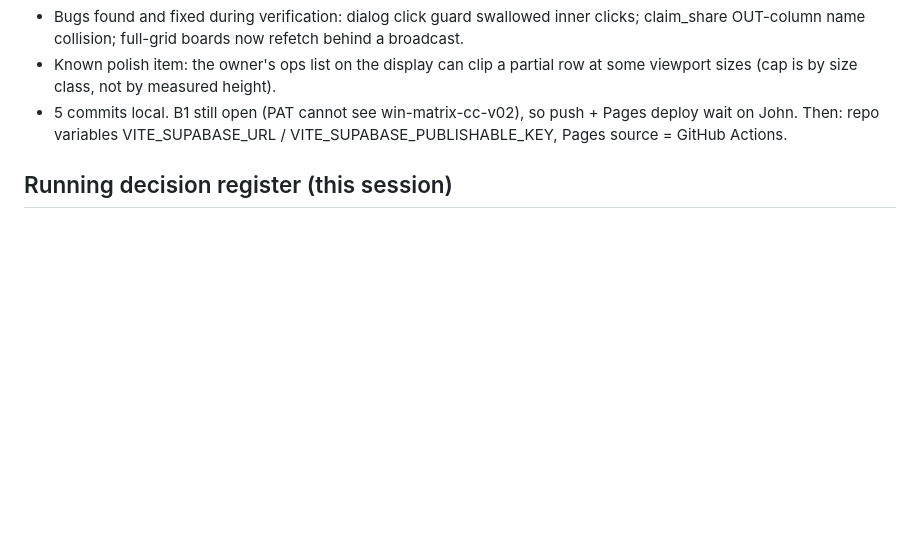
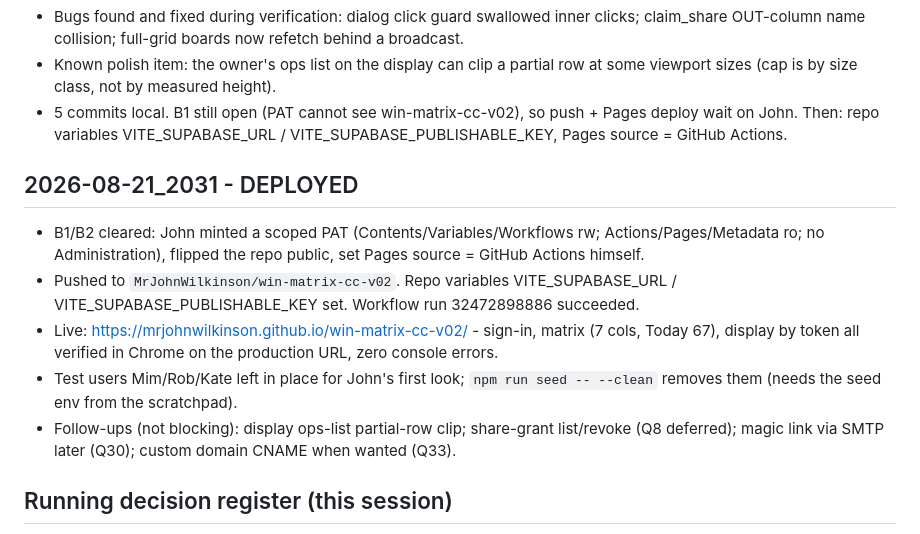
Before and after one commit to MrJohnWilkinson/win-matrix-cc-v02, a Markdown page: docs/grill-log.md, the part around the change. GitHub-like rendering; blank space fills up the shorter version.

Commit message:
docs: grill log - deployed

```diff
--- a/docs/grill-log.md
+++ b/docs/grill-log.md
@@ -109,6 +109,14 @@ Continues numbering from the Claude Design sessions (Q1-Q15 in decisions.md, Q16
 - Known polish item: the owner's ops list on the display can clip a partial row at some viewport sizes (cap is by size class, not by measured height).
 - 5 commits local. B1 still open (PAT cannot see win-matrix-cc-v02), so push + Pages deploy wait on John. Then: repo variables VITE_SUPABASE_URL / VITE_SUPABASE_PUBLISHABLE_KEY, Pages source = GitHub Actions.
 
+## 2026-08-21_2031 - DEPLOYED
+
+- B1/B2 cleared: John minted a scoped PAT (Contents/Variables/Workflows rw; Actions/Pages/Metadata ro; no Administration), flipped the repo public, set Pages source = GitHub Actions himself.
+- Pushed to `MrJohnWilkinson/win-matrix-cc-v02`. Repo variables VITE_SUPABASE_URL / VITE_SUPABASE_PUBLISHABLE_KEY set. Workflow run 32472898886 succeeded.
+- Live: https://mrjohnwilkinson.github.io/win-matrix-cc-v02/ - sign-in, matrix (7 cols, Today 67), display by token all verified in Chrome on the production URL, zero console errors.
+- Test users Mim/Rob/Kate left in place for John's first look; `npm run seed -- --clean` removes them (needs the seed env from the scratchpad).
+- Follow-ups (not blocking): display ops-list partial-row clip; share-grant list/revoke (Q8 deferred); magic link via SMTP later (Q30); custom domain CNAME when wanted (Q33).
+
 ## Running decision register (this session)
 
 - Q27 = b - new project `recordbreaker-matrix-claude-2026-08-21_1852`, ap-southeast-2. John pauses iqpgwghkglromogsbayw (G1, still open).
```
